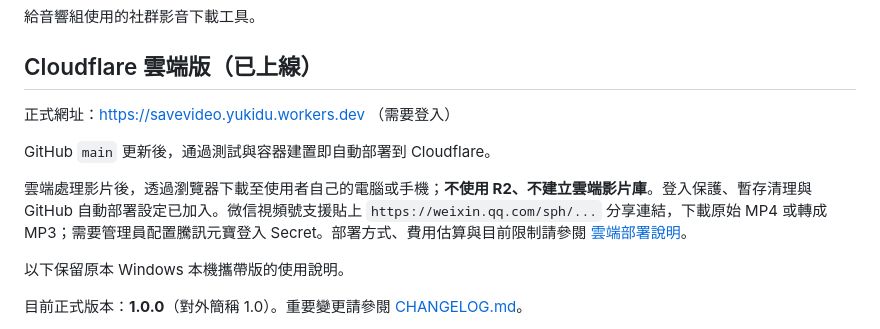
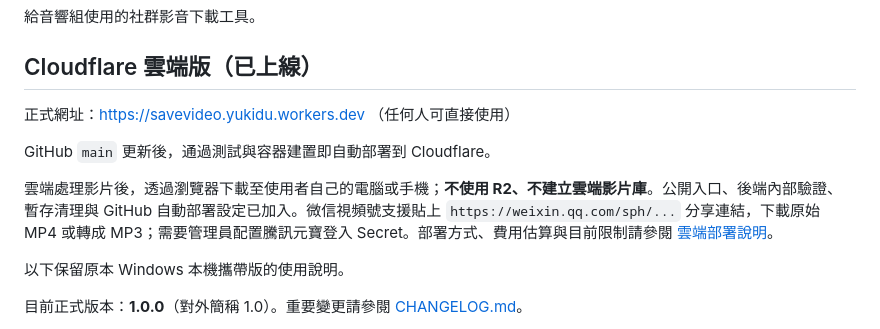
Before and after one commit to yukidu/Download-Starry, a Markdown page: README.md, the part around the change. GitHub-like rendering.

Commit message:
docs: 更新公開使用說明

```diff
--- a/README.md
+++ b/README.md
@@ -4,11 +4,11 @@
 
 ## Cloudflare 雲端版（已上線）
 
-正式網址：https://savevideo.yukidu.workers.dev （需要登入）
+正式網址：https://savevideo.yukidu.workers.dev （任何人可直接使用）
 
 GitHub `main` 更新後，通過測試與容器建置即自動部署到 Cloudflare。
 
-雲端處理影片後，透過瀏覽器下載至使用者自己的電腦或手機；**不使用 R2、不建立雲端影片庫**。登入保護、暫存清理與 GitHub 自動部署設定已加入。微信視頻號支援貼上 `https://weixin.qq.com/sph/...` 分享連結，下載原始 MP4 或轉成 MP3；需要管理員配置騰訊元寶登入 Secret。部署方式、費用估算與目前限制請參閱 [雲端部署說明](deployment/README.md)。
+雲端處理影片後，透過瀏覽器下載至使用者自己的電腦或手機；**不使用 R2、不建立雲端影片庫**。公開入口、後端內部驗證、暫存清理與 GitHub 自動部署設定已加入。微信視頻號支援貼上 `https://weixin.qq.com/sph/...` 分享連結，下載原始 MP4 或轉成 MP3；需要管理員配置騰訊元寶登入 Secret。部署方式、費用估算與目前限制請參閱 [雲端部署說明](deployment/README.md)。
 
 以下保留原本 Windows 本機攜帶版的使用說明。
 
```
